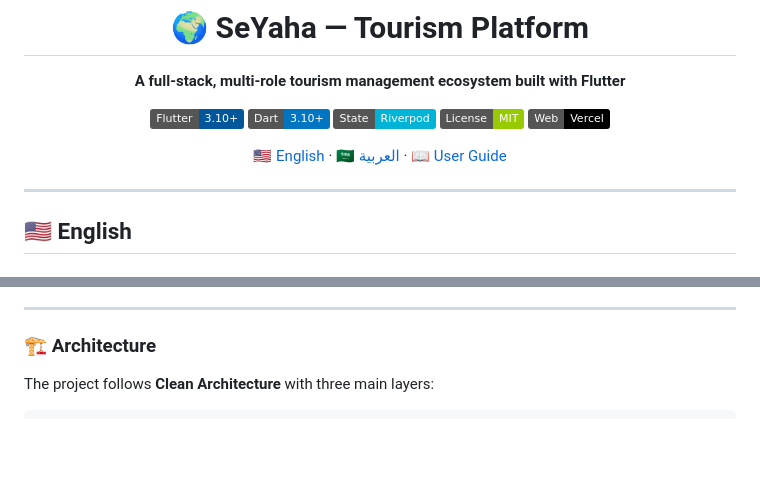
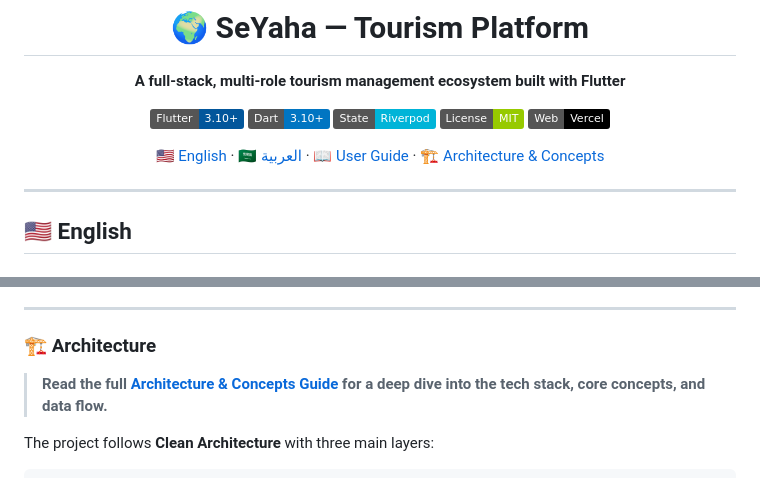
Before and after one commit to Eslam-Fathi/flutter_tourism_app_26, a Markdown page: README.md, 2 parts joined by grey strips. Rendered like a GitHub page; badges without logos; blank space fills up the shorter version.

Commit message:
docs: add architecture documentation and update dependency lockfile

```diff
--- a/README.md
+++ b/README.md
@@ -10,7 +10,7 @@
 [![License: MIT](https://img.shields.io/badge/License-MIT-green.svg)](LICENSE)
 [![Deployed on Vercel](https://img.shields.io/badge/Web-Vercel-black?logo=vercel)](https://se-yaha.vercel.app)
 
-[🇺🇸 English](#-english) · [🇸🇦 العربية](#-العربية) · [📖 User Guide](./docs/USER_GUIDE.md)
+[🇺🇸 English](#-english) · [🇸🇦 العربية](#-العربية) · [📖 User Guide](./docs/USER_GUIDE.md) · [🏗️ Architecture & Concepts](./docs/ARCHITECTURE.md)
 
 </div>
 
@@ -87,6 +87,8 @@ Each role has a completely tailored navigation shell and feature set:
 ---
 
 ### 🏗️ Architecture
+
+> **Read the full [Architecture & Concepts Guide](./docs/ARCHITECTURE.md) for a deep dive into the tech stack, core concepts, and data flow.**
 
 The project follows **Clean Architecture** with three main layers:
 
```
Also changed, not shown: docs/ARCHITECTURE.md (added, +99 -0 lines).
